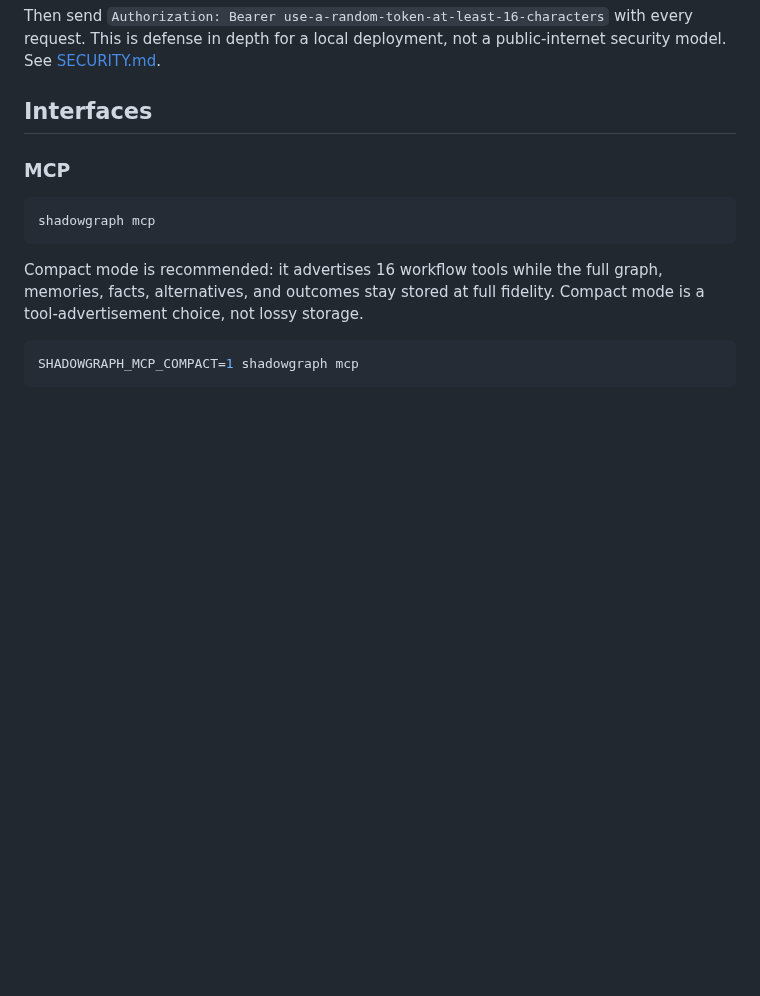
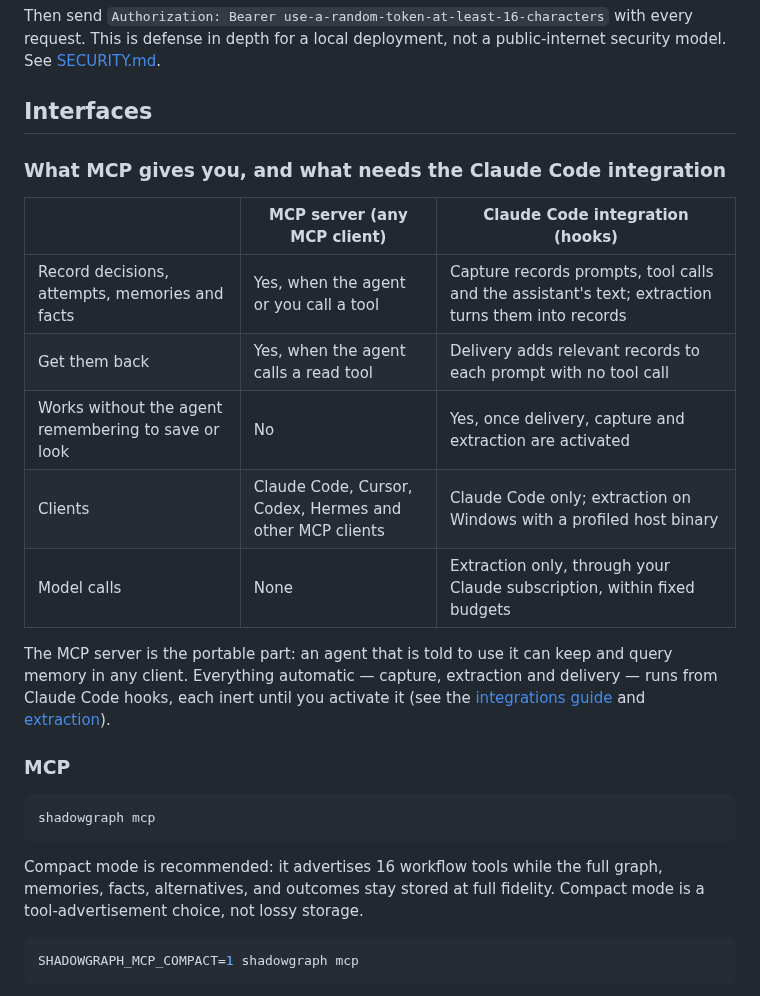
Before and after one commit to LiLara-AI/shadowgraph, a Markdown page: README.md, the part around the change. GitHub-like rendering; blank space fills up the shorter version.

Commit message:
Document the worker environment, the isolated check and MCP against the integration

```diff
--- a/README.md
+++ b/README.md
@@ -274,6 +274,21 @@ is defense in depth for a local deployment, not a public-internet security model
 [SECURITY.md](SECURITY.md).
 
 ## Interfaces
+
+### What MCP gives you, and what needs the Claude Code integration
+
+| | MCP server (any MCP client) | Claude Code integration (hooks) |
+|---|---|---|
+| Record decisions, attempts, memories and facts | Yes, when the agent or you call a tool | Capture records prompts, tool calls and the assistant's text; extraction turns them into records |
+| Get them back | Yes, when the agent calls a read tool | Delivery adds relevant records to each prompt with no tool call |
+| Works without the agent remembering to save or look | No | Yes, once delivery, capture and extraction are activated |
+| Clients | Claude Code, Cursor, Codex, Hermes and other MCP clients | Claude Code only; extraction on Windows with a profiled host binary |
+| Model calls | None | Extraction only, through your Claude subscription, within fixed budgets |
+
+The MCP server is the portable part: an agent that is told to use it can keep and query memory in any
+client. Everything automatic — capture, extraction and delivery — runs from Claude Code hooks, each
+inert until you activate it (see the [integrations guide](integrations/README.md) and
+[extraction](docs/extraction.md)).
 
 ### MCP
 
```
Also changed, not shown: CHANGELOG.md (+6 -0 lines), docs/extraction.md (+1 -1 lines).
